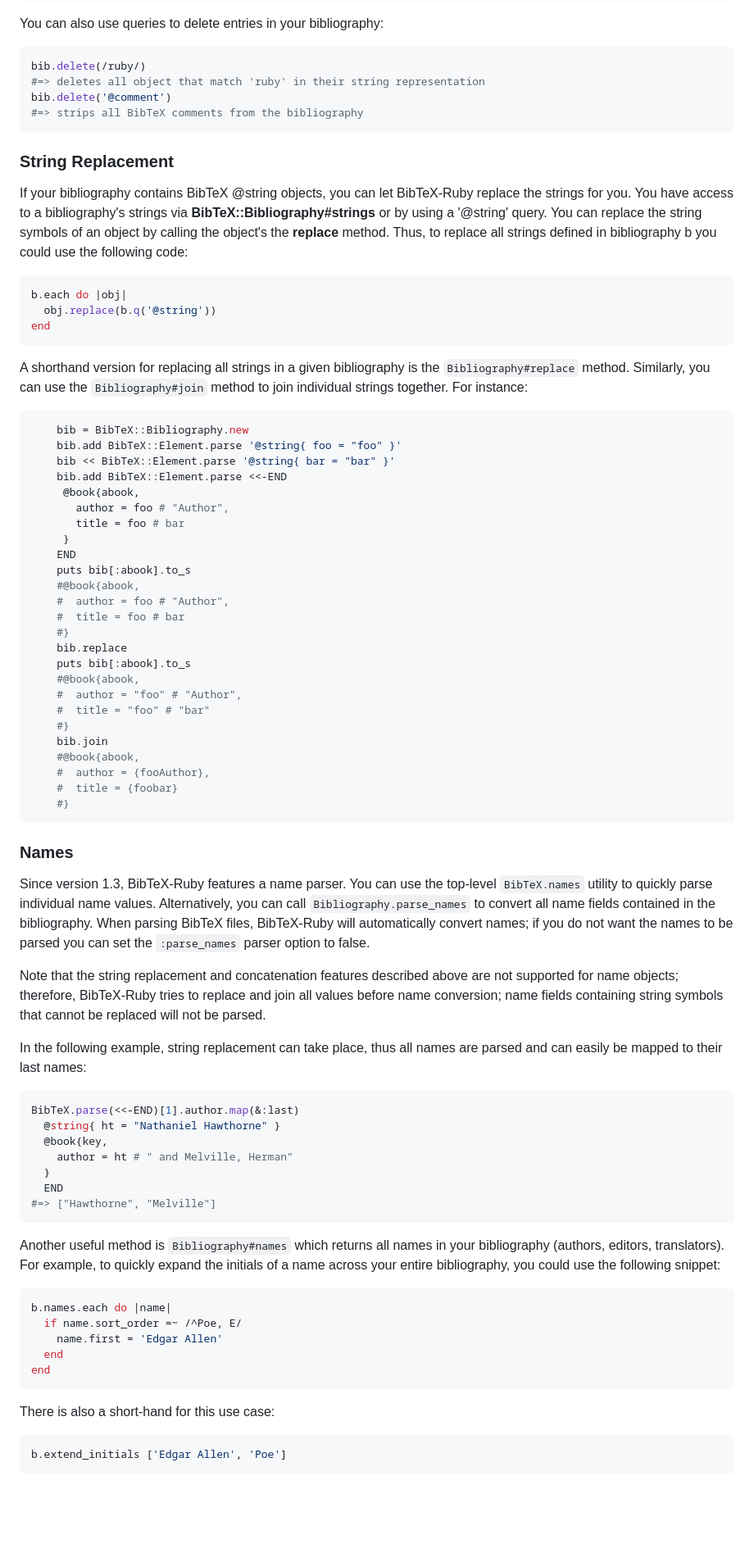
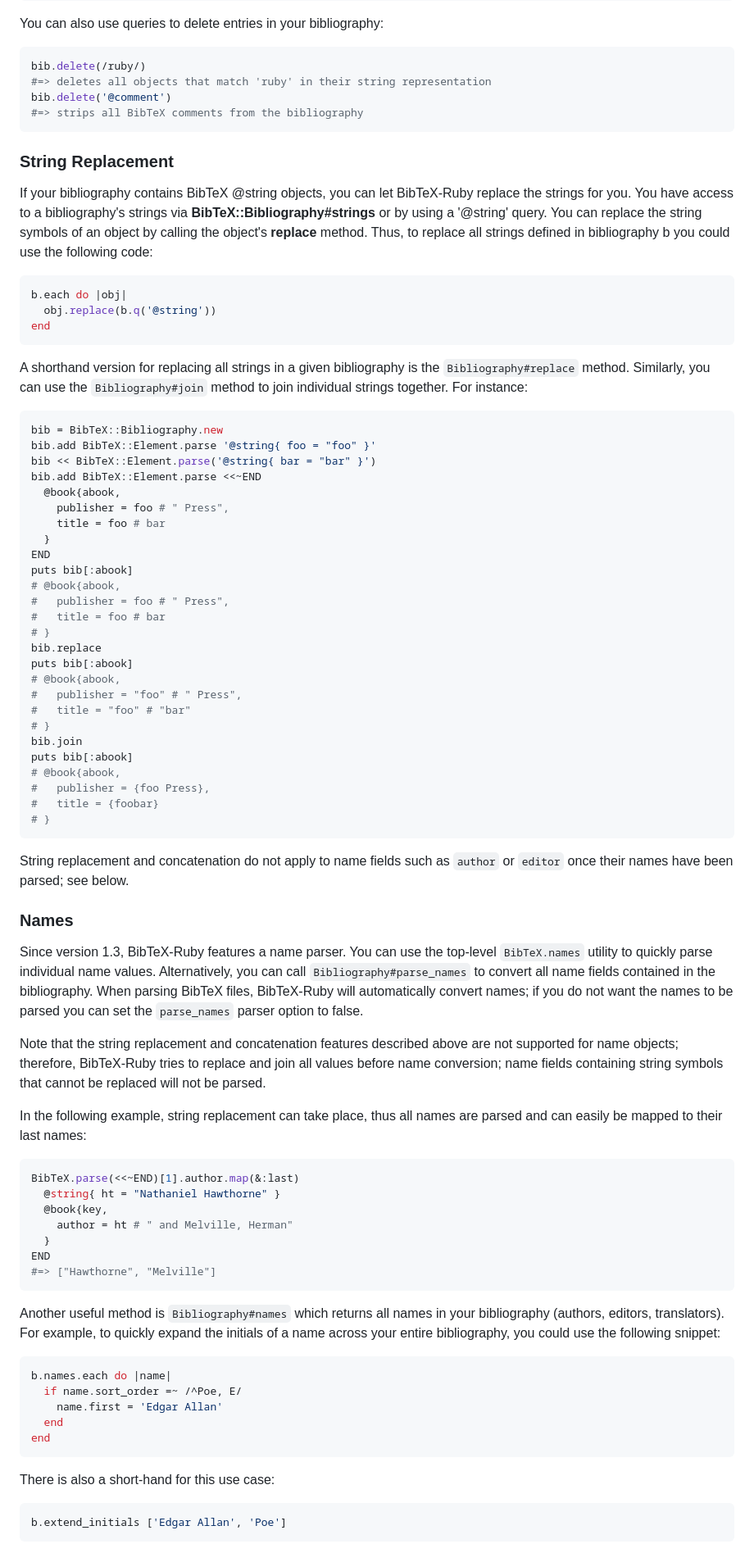
Before and after one commit to inukshuk/bibtex-ruby, a Markdown page: README.md, the part around one of its changes. Shown at 82% size. Rendered like a GitHub page; blank space fills up the shorter version.

````diff
--- a/README.md
+++ b/README.md
@@ -328,7 +332,7 @@ You can also use queries to delete entries in your bibliography:
 
 ```ruby
 bib.delete(/ruby/)
-#=> deletes all object that match 'ruby' in their string representation
+#=> deletes all objects that match 'ruby' in their string representation
 bib.delete('@comment')
 #=> strips all BibTeX comments from the bibliography
 ```
@@ -339,7 +343,7 @@ If your bibliography contains BibTeX @string objects, you can let BibTeX-Ruby
 replace the strings for you. You have access to a bibliography's strings via
 **BibTeX::Bibliography#strings** or by using a '@string' query.
 You can replace the string symbols of an object by calling the object's
-the **replace** method. Thus, to replace all strings defined in bibliography
+**replace** method. Thus, to replace all strings defined in bibliography
 b you could use the following code:
 
 ```ruby
@@ -353,41 +357,45 @@ A shorthand version for replacing all strings in a given bibliography is the
 `Bibliography#join` method to join individual strings together. For instance:
 
 ```ruby
-    bib = BibTeX::Bibliography.new
-    bib.add BibTeX::Element.parse '@string{ foo = "foo" }'
-    bib << BibTeX::Element.parse '@string{ bar = "bar" }'
-    bib.add BibTeX::Element.parse <<-END
-     @book{abook,
-       author = foo # "Author",
-       title = foo # bar
-     }
-    END
-    puts bib[:abook].to_s
-    #@book{abook,
-    #  author = foo # "Author",
-    #  title = foo # bar
-    #}
-    bib.replace
-    puts bib[:abook].to_s
-    #@book{abook,
-    #  author = "foo" # "Author",
-    #  title = "foo" # "bar"
-    #}
-    bib.join
-    #@book{abook,
-    #  author = {fooAuthor},
-    #  title = {foobar}
-    #}
+bib = BibTeX::Bibliography.new
+bib.add BibTeX::Element.parse '@string{ foo = "foo" }'
+bib << BibTeX::Element.parse('@string{ bar = "bar" }')
+bib.add BibTeX::Element.parse <<~END
+  @book{abook,
+    publisher = foo # " Press",
+    title = foo # bar
+  }
+END
+puts bib[:abook]
+# @book{abook,
+#   publisher = foo # " Press",
+#   title = foo # bar
+# }
+bib.replace
+puts bib[:abook]
+# @book{abook,
+#   publisher = "foo" # " Press",
+#   title = "foo" # "bar"
+# }
+bib.join
+puts bib[:abook]
+# @book{abook,
+#   publisher = {foo Press},
+#   title = {foobar}
+# }
 ```
+
+String replacement and concatenation do not apply to name fields such as
+`author` or `editor` once their names have been parsed; see below.
 
 ### Names
 
 Since version 1.3, BibTeX-Ruby features a name parser. You can use the
 top-level `BibTeX.names` utility to quickly parse individual name values.
-Alternatively, you can call `Bibliography.parse_names` to convert all name
+Alternatively, you can call `Bibliography#parse_names` to convert all name
 fields contained in the bibliography. When parsing BibTeX files, BibTeX-Ruby
 will automatically convert names; if you do not want the names to be parsed
-you can set the `:parse_names` parser option to false.
+you can set the `parse_names` parser option to false.
 
 Note that the string replacement and concatenation features described above
 are not supported for name objects; therefore, BibTeX-Ruby tries to replace
@@ -398,12 +406,12 @@ In the following example, string replacement can take place, thus all names
 are parsed and can easily be mapped to their last names:
 
 ```ruby
-BibTeX.parse(<<-END)[1].author.map(&:last)
+BibTeX.parse(<<~END)[1].author.map(&:last)
   @string{ ht = "Nathaniel Hawthorne" }
   @book{key,
     author = ht # " and Melville, Herman"
   }
-  END
+END
 #=> ["Hawthorne", "Melville"]
 ```
 
@@ -415,7 +423,7 @@ use the following snippet:
 ```ruby
 b.names.each do |name|
   if name.sort_order =~ /^Poe, E/
-    name.first = 'Edgar Allen'
+    name.first = 'Edgar Allan'
   end
 end
 ```
@@ -423,7 +431,7 @@ end
 There is also a short-hand for this use case:
 
 ```ruby
-b.extend_initials ['Edgar Allen', 'Poe']
+b.extend_initials ['Edgar Allan', 'Poe']
 ```
 
 Alternatively, if your bibliography contains the same names in various
````
Also changed, not shown: other parts of README.md (+205 -179 lines).
